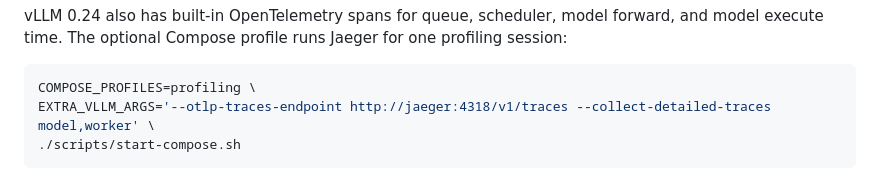
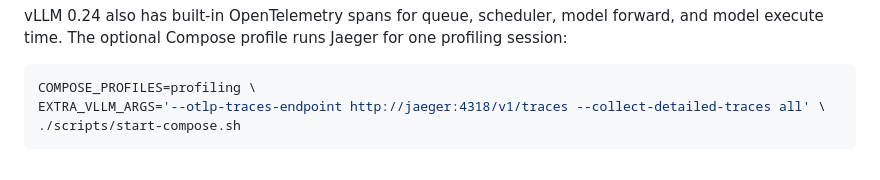
Before and after one commit to EndlessReform/ja-media-toolkit, a Markdown page: deploy/qwen3-forced-aligner-vllm/README.md, the part around the change. Drawn GitHub-style.

Commit message:
fix vllm detailed trace argument

````diff
--- a/deploy/qwen3-forced-aligner-vllm/README.md
+++ b/deploy/qwen3-forced-aligner-vllm/README.md
@@ -90,7 +90,7 @@ one profiling session:
 
 ```bash
 COMPOSE_PROFILES=profiling \
-EXTRA_VLLM_ARGS='--otlp-traces-endpoint http://jaeger:4318/v1/traces --collect-detailed-traces model,worker' \
+EXTRA_VLLM_ARGS='--otlp-traces-endpoint http://jaeger:4318/v1/traces --collect-detailed-traces all' \
 ./scripts/start-compose.sh
 ```
 
````
